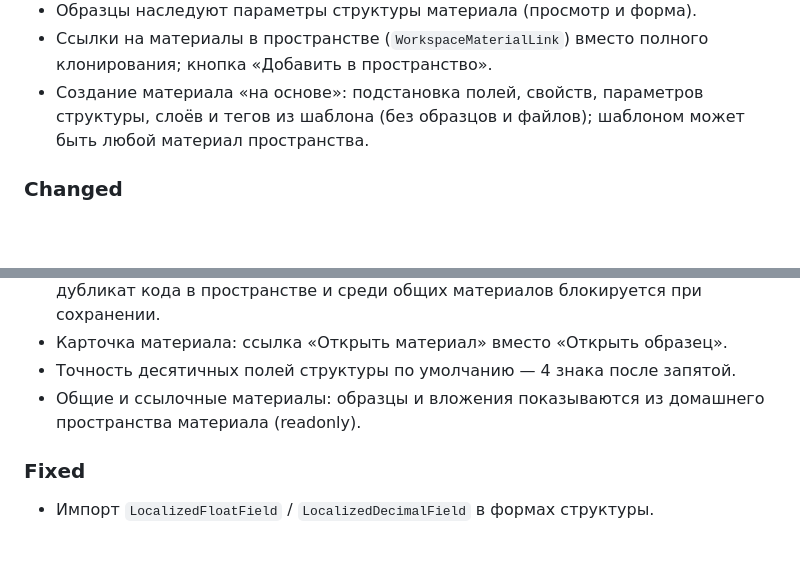
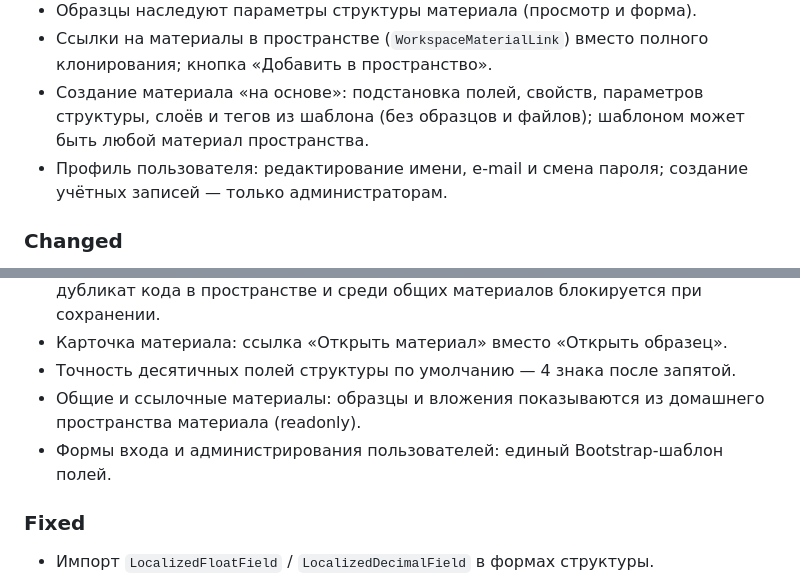
Before and after one commit to cinema4dmipad-collab/materials_db_kin, a Markdown page: CHANGELOG.md, 2 parts joined by grey strips. Rendered like a GitHub page; blank space fills up the shorter version.

Commit message:
docs: update changelog for profile self-service and form styling
Co-authored-by: Cursor <cursoragent@cursor.com>

```diff
--- a/CHANGELOG.md
+++ b/CHANGELOG.md
@@ -17,6 +17,7 @@
 - Образцы наследуют параметры структуры материала (просмотр и форма).
 - Ссылки на материалы в пространстве (`WorkspaceMaterialLink`) вместо полного клонирования; кнопка «Добавить в пространство».
 - Создание материала «на основе»: подстановка полей, свойств, параметров структуры, слоёв и тегов из шаблона (без образцов и файлов); шаблоном может быть любой материал пространства.
+- Профиль пользователя: редактирование имени, e-mail и смена пароля; создание учётных записей — только администраторам.
 
 ### Changed
 
@@ -26,6 +27,7 @@
 - Карточка материала: ссылка «Открыть материал» вместо «Открыть образец».
 - Точность десятичных полей структуры по умолчанию — 4 знака после запятой.
 - Общие и ссылочные материалы: образцы и вложения показываются из домашнего пространства материала (readonly).
+- Формы входа и администрирования пользователей: единый Bootstrap-шаблон полей.
 
 ### Fixed
 
```
